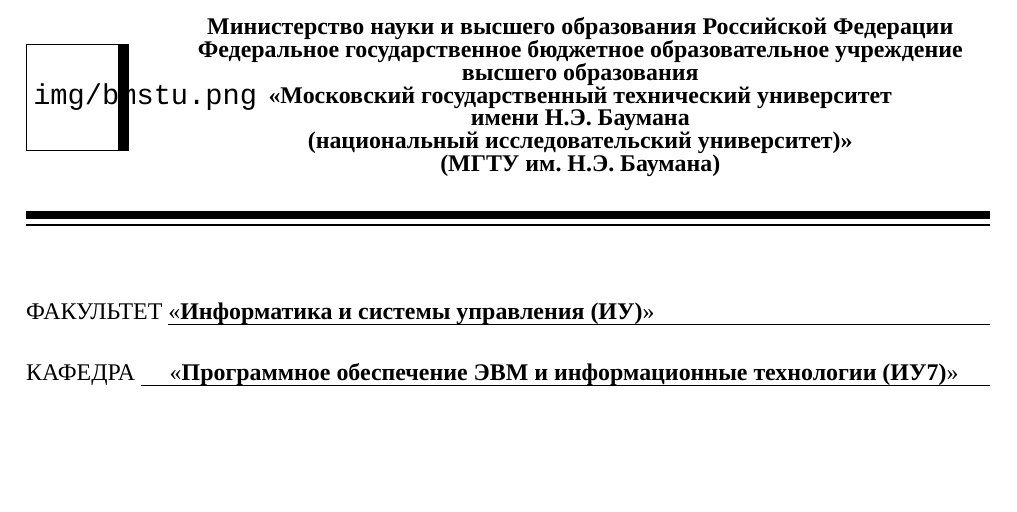
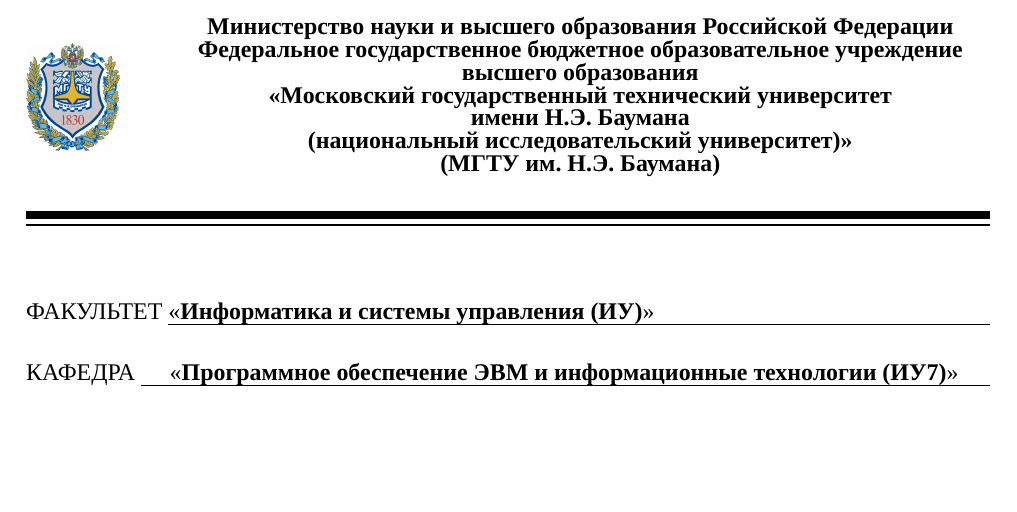
Before and after one commit to fairay/BachelorDiploma, a LaTeX document (paper/main.tex, which reads paper/preambule.tex): part of page 1 of 20, cut so that both start at the same text. Compiled offline with XeLaTeX; a missing font is replaced by an installed copy or a similar font; an older LaTeX class or package is replaced by its successor.

Commit message:
upd preambule

```diff
--- a/paper/preambule.tex
+++ b/paper/preambule.tex
@@ -1,5 +1,6 @@
 %----------------------- Преамбула -----------------------
-\documentclass[ut8x, 14pt, oneside, a4paper, draft]{extarticle}
+% \documentclass[ut8x, 14pt, oneside, a4paper, draft]{extarticle}
+\documentclass[ut8x, 14pt, oneside, a4paper]{extarticle}
 
 \usepackage{extsizes} % Для добавления в параметры класса документа 14pt
 
```
